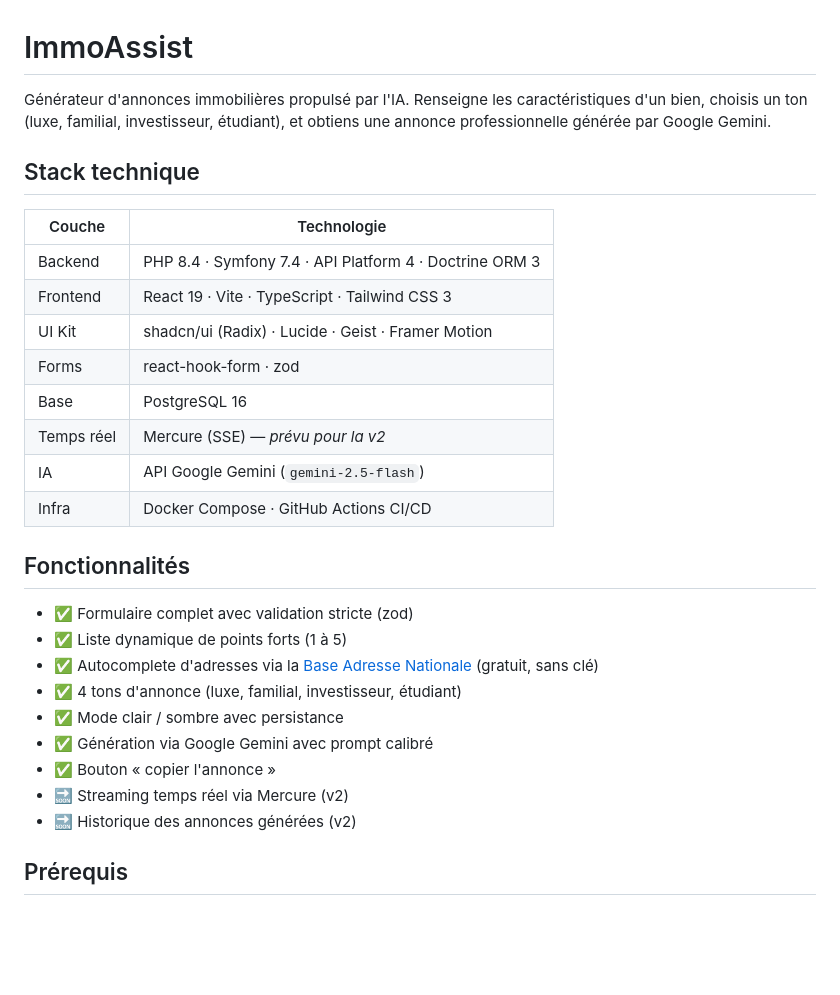
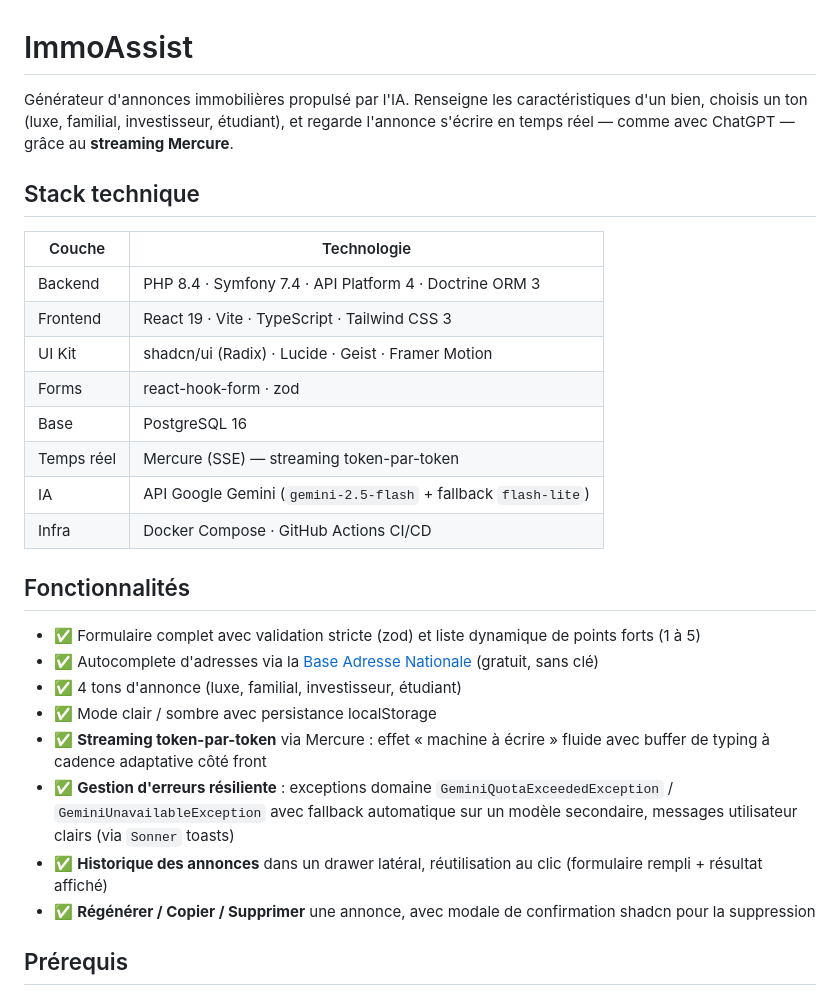
Before and after one commit to alex64dev/immoassist, a Markdown page: README.md, the part around one of its changes. Rendered like a GitHub page; blank space fills up the shorter version.

```diff
--- a/README.md
+++ b/README.md
@@ -1,6 +1,6 @@
 # ImmoAssist
 
-Générateur d'annonces immobilières propulsé par l'IA. Renseigne les caractéristiques d'un bien, choisis un ton (luxe, familial, investisseur, étudiant), et obtiens une annonce professionnelle générée par Google Gemini.
+Générateur d'annonces immobilières propulsé par l'IA. Renseigne les caractéristiques d'un bien, choisis un ton (luxe, familial, investisseur, étudiant), et regarde l'annonce s'écrire en temps réel — comme avec ChatGPT — grâce au **streaming Mercure**.
 
 ## Stack technique
 
@@ -11,21 +11,20 @@ Générateur d'annonces immobilières propulsé par l'IA. Renseigne les caracté
 | UI Kit     | shadcn/ui (Radix) · Lucide · Geist · Framer Motion      |
 | Forms      | react-hook-form · zod                                   |
 | Base       | PostgreSQL 16                                           |
-| Temps réel | Mercure (SSE) — *prévu pour la v2*                      |
-| IA         | API Google Gemini (`gemini-2.5-flash`)                  |
+| Temps réel | Mercure (SSE) — streaming token-par-token               |
+| IA         | API Google Gemini (`gemini-2.5-flash` + fallback `flash-lite`) |
 | Infra      | Docker Compose · GitHub Actions CI/CD                   |
 
 ## Fonctionnalités
 
-- ✅ Formulaire complet avec validation stricte (zod)
-- ✅ Liste dynamique de points forts (1 à 5)
+- ✅ Formulaire complet avec validation stricte (zod) et liste dynamique de points forts (1 à 5)
 - ✅ Autocomplete d'adresses via la [Base Adresse Nationale](https://adresse.data.gouv.fr/) (gratuit, sans clé)
 - ✅ 4 tons d'annonce (luxe, familial, investisseur, étudiant)
-- ✅ Mode clair / sombre avec persistance
-- ✅ Génération via Google Gemini avec prompt calibré
-- ✅ Bouton « copier l'annonce »
-- 🔜 Streaming temps réel via Mercure (v2)
-- 🔜 Historique des annonces générées (v2)
+- ✅ Mode clair / sombre avec persistance localStorage
+- ✅ **Streaming token-par-token** via Mercure : effet « machine à écrire » fluide avec buffer de typing à cadence adaptative côté front
+- ✅ **Gestion d'erreurs résiliente** : exceptions domaine `GeminiQuotaExceededException` / `GeminiUnavailableException` avec fallback automatique sur un modèle secondaire, messages utilisateur clairs (via `Sonner` toasts)
+- ✅ **Historique des annonces** dans un drawer latéral, réutilisation au clic (formulaire rempli + résultat affiché)
+- ✅ **Régénérer / Copier / Supprimer** une annonce, avec modale de confirmation shadcn pour la suppression
 
 ## Prérequis
 
```
Also changed, not shown: other parts of README.md (+41 -14 lines).
